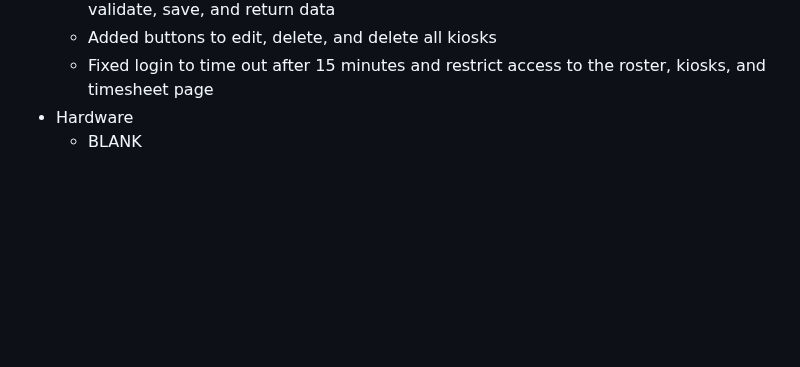
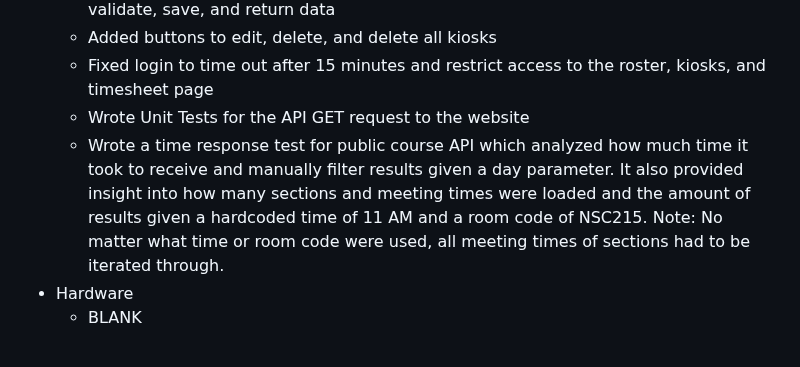
Before and after one commit to brod2240/ufid_reader, a Markdown page: README.md, the part around the change. Rendered like a GitHub page; blank space fills up the shorter version.

```diff
--- a/README.md
+++ b/README.md
@@ -171,6 +171,8 @@ GatorUFID or GatorCheck is a web application that allows for database hosting, d
    * Wrote validation.py code which utilized the new website API endpoints to obtain, validate, save, and return data
    * Added buttons to edit, delete, and delete all kiosks
    * Fixed login to time out after 15 minutes and restrict access to the roster, kiosks, and timesheet page
+   * Wrote Unit Tests for the API GET request to the website
+   * Wrote a time response test for public course API which analyzed how much time it took to receive and manually filter results given a day parameter. It also provided insight into how many sections and meeting times were loaded and the amount of results given a hardcoded time of 11 AM and a room code of NSC215. Note: No matter what time or room code were used, all meeting times of sections had to be iterated through.
 * Hardware
    * BLANK
 
```
